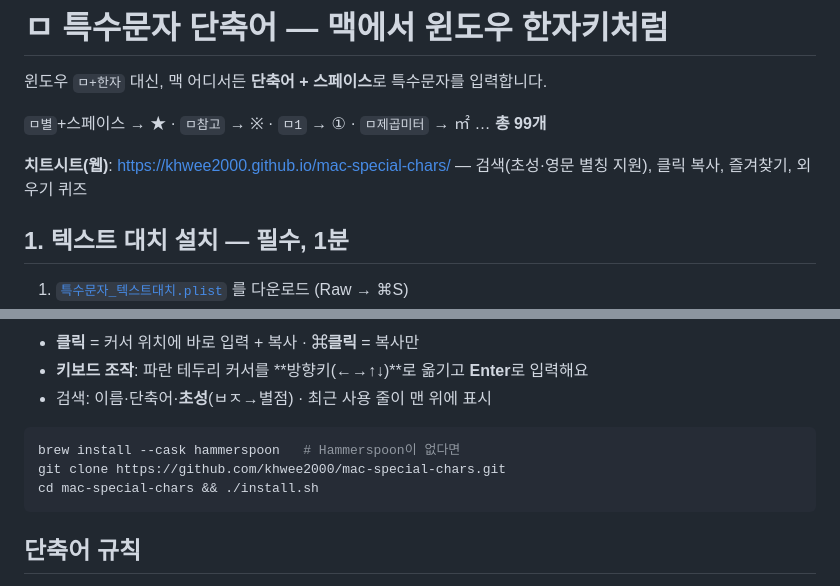
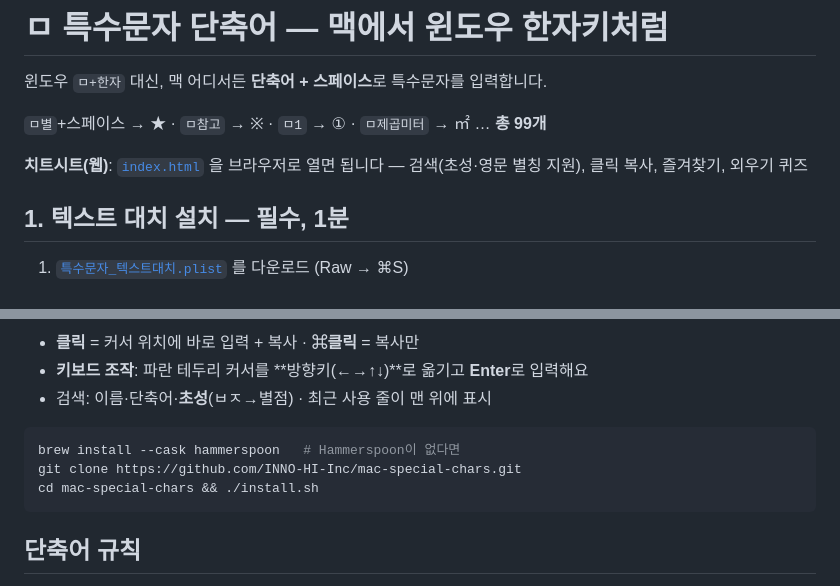
Before and after one commit to INNO-HI-Inc/mac-special-chars, a Markdown page: README.md, 2 parts joined by grey strips. Drawn GitHub-style.

Commit message:
저장소 URL을 INNO-HI-Inc로 수정, 치트시트는 로컬 index.html 안내
Co-Authored-By: Claude Opus 5 (1M context) <noreply@anthropic.com>

````diff
--- a/README.md
+++ b/README.md
@@ -4,7 +4,7 @@
 
 `ㅁ별`+스페이스 → ★ · `ㅁ참고` → ※ · `ㅁ1` → ① · `ㅁ제곱미터` → ㎡ … **총 99개**
 
-**치트시트(웹)**: https://khwee2000.github.io/mac-special-chars/ — 검색(초성·영문 별칭 지원), 클릭 복사, 즐겨찾기, 외우기 퀴즈
+**치트시트(웹)**: [`index.html`](./index.html) 을 브라우저로 열면 됩니다 — 검색(초성·영문 별칭 지원), 클릭 복사, 즐겨찾기, 외우기 퀴즈
 
 ## 1. 텍스트 대치 설치 — 필수, 1분
 
@@ -25,7 +25,7 @@
 
 ```sh
 brew install --cask hammerspoon   # Hammerspoon이 없다면
-git clone https://github.com/khwee2000/mac-special-chars.git
+git clone https://github.com/INNO-HI-Inc/mac-special-chars.git
 cd mac-special-chars && ./install.sh
 ```
 
````
